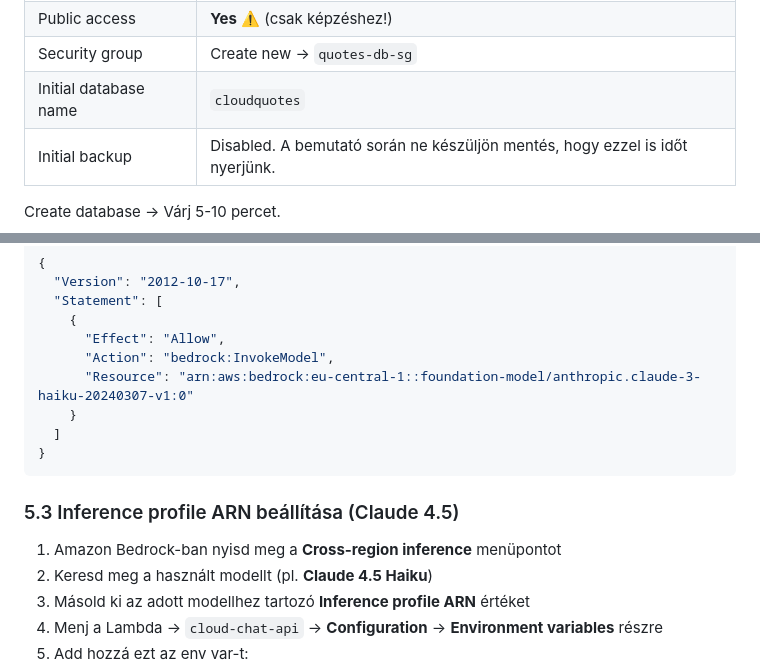
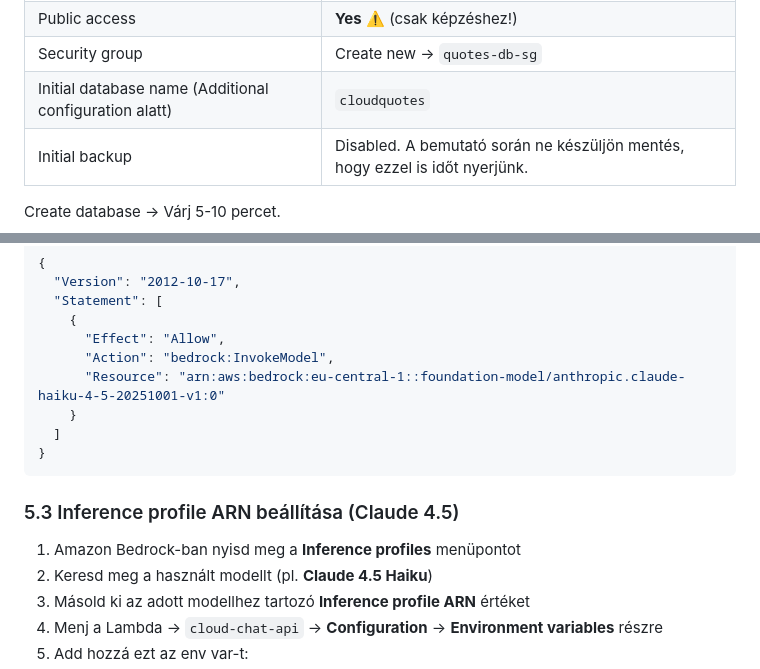
Before and after one commit to cloudsteak/trn-aws-workshop, a Markdown page: README.md, 2 parts joined by grey strips. Rendered like a GitHub page.

Commit message:
Update README.md to clarify initial database name configuration and correct inference profile section

```diff
--- a/README.md
+++ b/README.md
@@ -268,7 +268,7 @@ AWS Console → **RDS** → Create database (nem Easy mode)
 | Storage                | 20 GB                                                                        |
 | Public access          | **Yes** ⚠️ (csak képzéshez!)                                                 |
 | Security group         | Create new → `quotes-db-sg`                                                  |
-| Initial database name  | `cloudquotes`                                                                |
+| Initial database name (Additional configuration alatt) | `cloudquotes`                                                                |
 | Initial backup         | Disabled. A bemutató során ne készüljön mentés, hogy ezzel is időt nyerjünk. |
 
 Create database → Várj 5-10 percet.
@@ -372,7 +372,7 @@ Vagy minimális policy:
     {
       "Effect": "Allow",
       "Action": "bedrock:InvokeModel",
-      "Resource": "arn:aws:bedrock:eu-central-1::foundation-model/anthropic.claude-3-haiku-20240307-v1:0"
+      "Resource": "arn:aws:bedrock:eu-central-1::foundation-model/anthropic.claude-haiku-4-5-20251001-v1:0"
     }
   ]
 }
@@ -380,7 +380,7 @@ Vagy minimális policy:
 
 ### 5.3 Inference profile ARN beállítása (Claude 4.5)
 
-1. Amazon Bedrock-ban nyisd meg a **Cross-region inference** menüpontot
+1. Amazon Bedrock-ban nyisd meg a **Inference profiles** menüpontot
 2. Keresd meg a használt modellt (pl. **Claude 4.5 Haiku**)
 3. Másold ki az adott modellhez tartozó **Inference profile ARN** értéket
 4. Menj a Lambda → `cloud-chat-api` → **Configuration** → **Environment variables** részre
```
